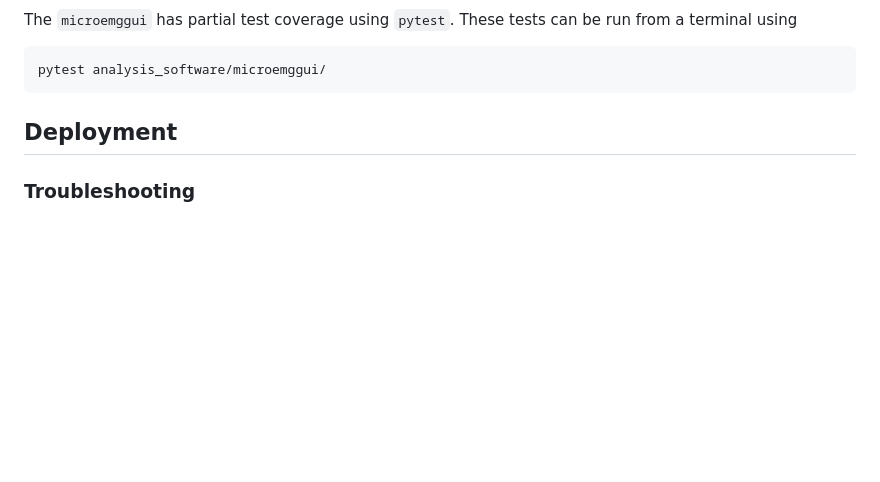
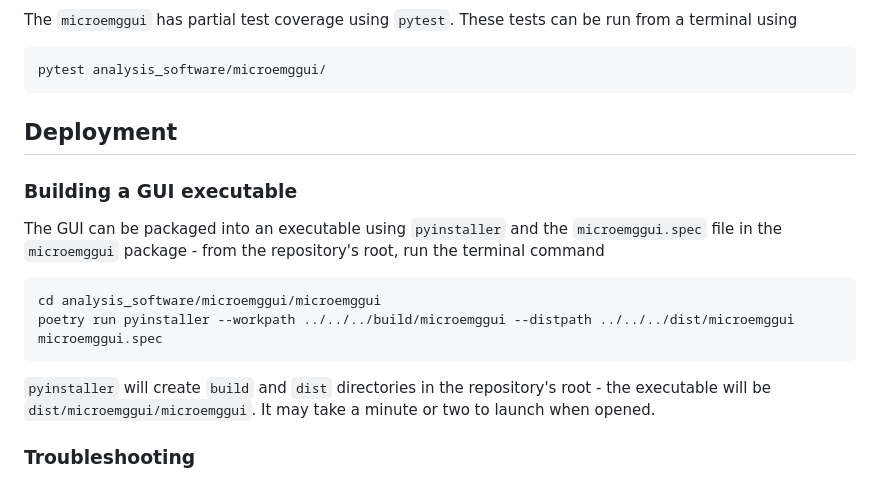
Before and after one commit to NewcastleRSE/microEMG-software, a Markdown page: README.md, the part around the change. Drawn GitHub-style; blank space fills up the shorter version.

Commit message:
added instructions for building gui executable (#158)

````diff
--- a/README.md
+++ b/README.md
@@ -148,6 +148,17 @@ pytest analysis_software/microemggui/
 
 ## Deployment
 
+### Building a GUI executable
+
+The GUI can be packaged into an executable using `pyinstaller` and the `microemggui.spec` file in the `microemggui` package - from the repository's root, run the terminal command
+
+```
+cd analysis_software/microemggui/microemggui
+poetry run pyinstaller --workpath ../../../build/microemggui --distpath ../../../dist/microemggui microemggui.spec
+```
+
+`pyinstaller` will create `build` and `dist` directories in the repository's root - the executable will be `dist/microemggui/microemggui`. It may take a minute or two to launch when opened.
+
 ### Troubleshooting
 
 - If you ran the installation instructions outside of a virtual environment, poetry will have created one for you when you ran `poetry install`, however it won't have activated it automatically. You can activate the virtual environment with `poetry shell` and exit this with the command `exit`. Outside of this virtual environment you will not have the required installed dependencies so this can be a cause of errors.
````
